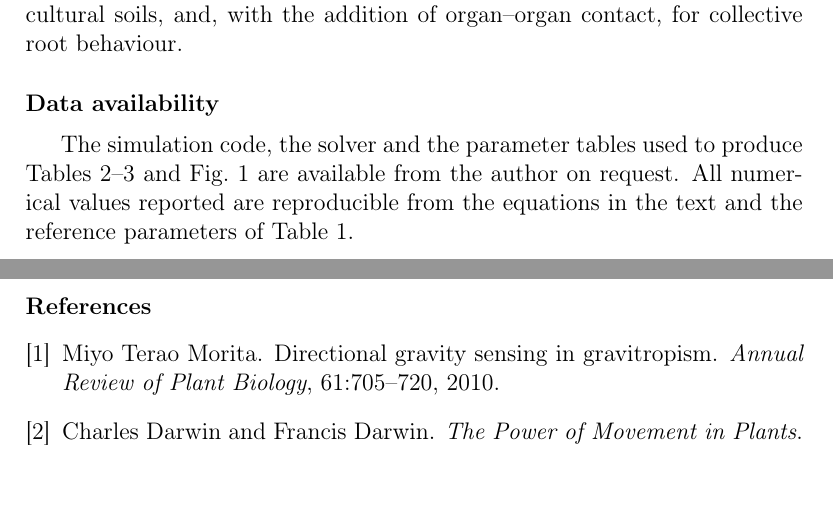
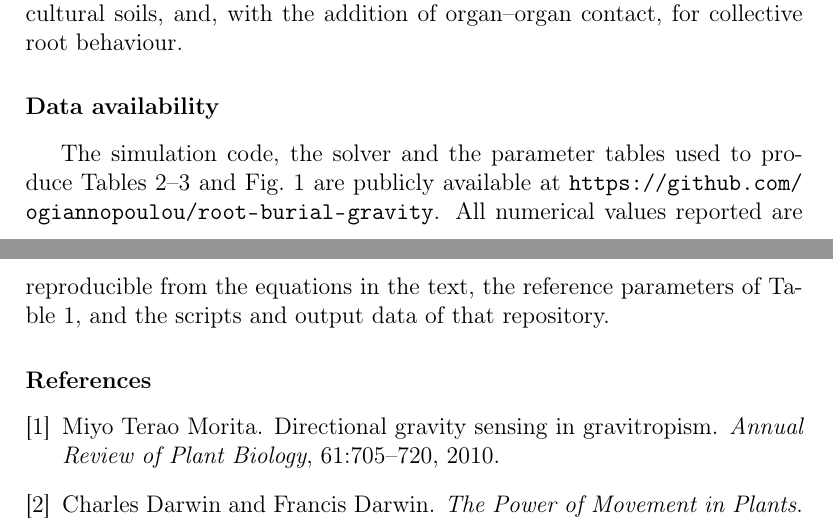
Before and after one commit to ogiannopoulou/root-burial-gravity, a LaTeX paper (manuscript/root_paper.tex): two parts of pages 13 and 14 of 14, joined at a grey line, cut so that both start at the same text, the shorter picture padded with empty space. Compiled offline with pdfLaTeX.

Commit message:
Point Data availability at public repository (root-burial-gravity)

```diff
--- a/manuscript/root_paper.tex
+++ b/manuscript/root_paper.tex
@@ -3,6 +3,7 @@
 \usepackage{amsmath,amssymb}
 \usepackage{graphicx}
 \usepackage{booktabs}
+\usepackage{url}
 
 \journal{European Journal of Mechanics - A/Solids}
 
@@ -599,9 +600,11 @@ organ--organ contact, for collective root behaviour.
 \section*{Data availability}
 The simulation code, the solver and the parameter tables used to produce
 Tables~\ref{tab:control}--\ref{tab:gravity} and Fig.~\ref{fig:trajectories}
-are available from the author on request. All numerical values reported are
-reproducible from the equations in the text and the reference parameters of
-Table~\ref{tab:params}.
+are publicly available at
+\url{https://github.com/ogiannopoulou/root-burial-gravity}. All numerical
+values reported are reproducible from the equations in the text,
+the reference parameters of Table~\ref{tab:params}, and the scripts and
+output data of that repository.
 
 \bibliographystyle{unsrt}
 \bibliography{references}
```
Also changed, not shown: manuscript/root_paper.pdf.
